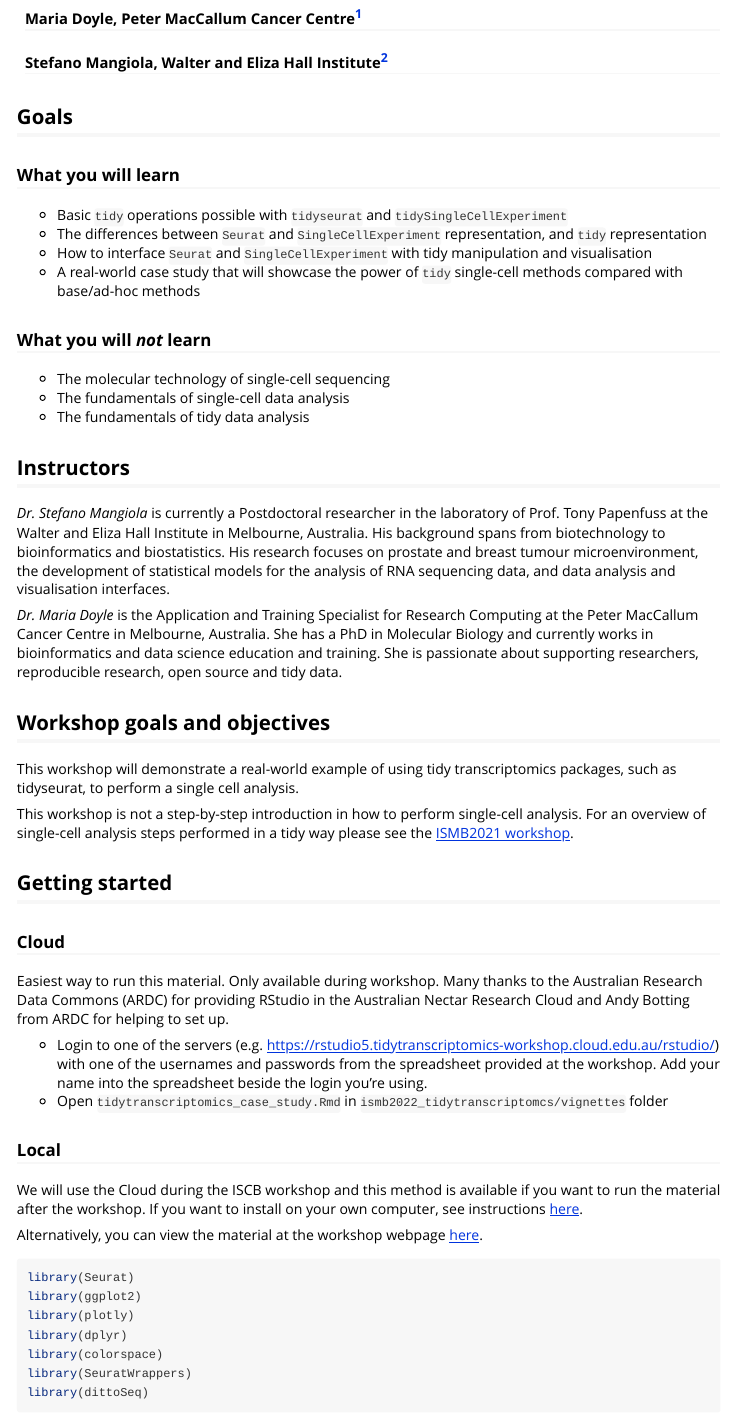
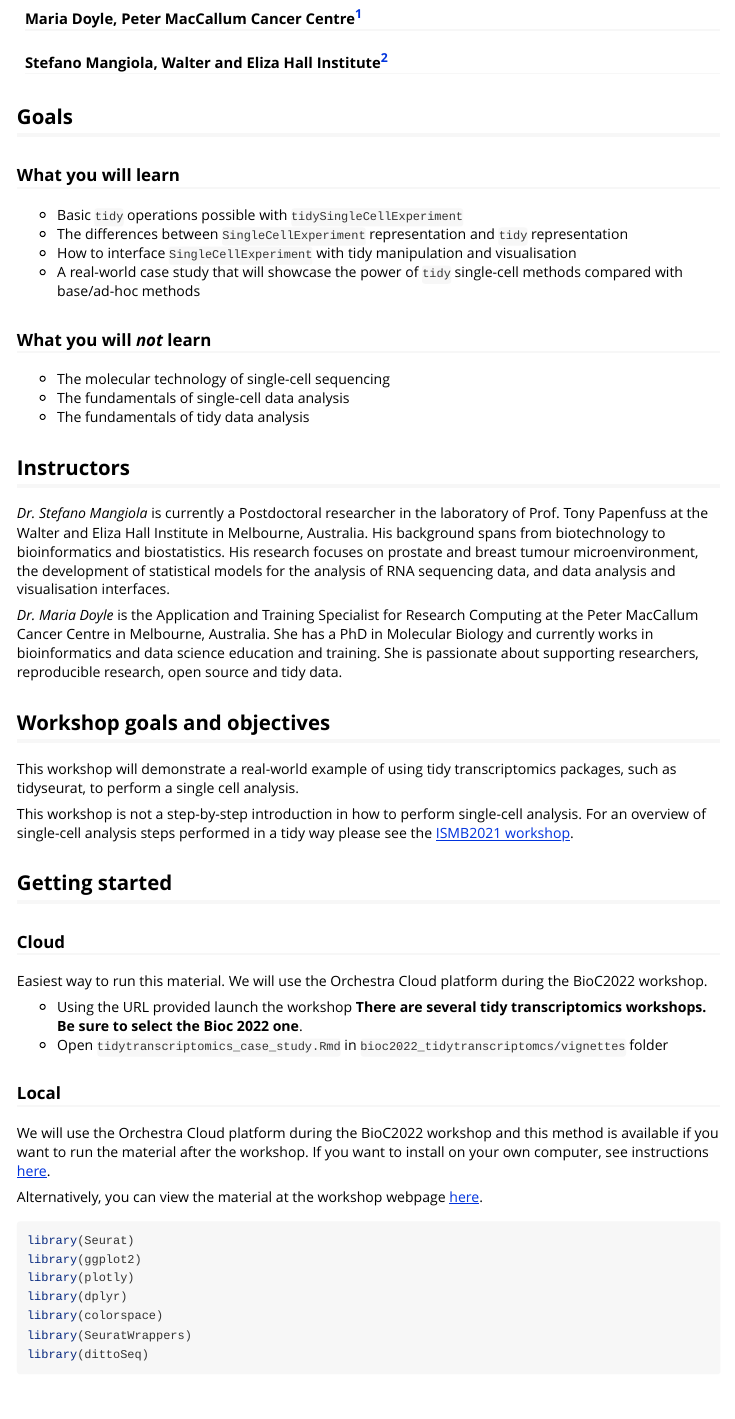
Before and after one commit to tidytranscriptomics-workshops/bioc2022_tidytranscriptomics, an R Markdown document (vignettes/tidytranscriptomics_case_study.Rmd): the page in a window 1100 px wide, from 70 px down. Rendered offline with R 4.5, knitr and Pandoc, with nearby package versions; some code elsewhere in the file could not run offline; a font, style sheet, LaTeX package, included part or bibliography that could not be used is replaced or left out; long lines of code are wrapped.

Commit message:
Initial edits

````diff
--- a/vignettes/tidytranscriptomics_case_study.Rmd
+++ b/vignettes/tidytranscriptomics_case_study.Rmd
@@ -19,9 +19,9 @@ knitr::opts_chunk$set(echo = TRUE)
 
 ### What you will learn
 
--   Basic `tidy` operations possible with `tidyseurat` and `tidySingleCellExperiment`
--   The differences between `Seurat` and `SingleCellExperiment` representation, and `tidy` representation
--   How to interface `Seurat` and `SingleCellExperiment` with tidy manipulation and visualisation
+-   Basic `tidy` operations possible with `tidySingleCellExperiment`
+-   The differences between `SingleCellExperiment` representation and `tidy` representation
+-   How to interface `SingleCellExperiment` with tidy manipulation and visualisation
 -   A real-world case study that will showcase the power of `tidy` single-cell methods compared with base/ad-hoc methods
 
 ### What you will *not* learn
@@ -46,16 +46,16 @@ This workshop is not a step-by-step introduction in how to perform single-cell a
 
 ### Cloud
 
-Easiest way to run this material. Only available during workshop. Many thanks to the Australian Research Data Commons (ARDC) for providing RStudio in the Australian Nectar Research Cloud and Andy Botting from ARDC for helping to set up.
+Easiest way to run this material. We will use the Orchestra Cloud platform during the BioC2022 workshop.
 
--   Login to one of the servers (e.g. <https://rstudio5.tidytranscriptomics-workshop.cloud.edu.au/rstudio/>) with one of the usernames and passwords from the spreadsheet provided at the workshop. Add your name into the spreadsheet beside the login you're using.
--   Open `tidytranscriptomics_case_study.Rmd` in `ismb2022_tidytranscriptomcs/vignettes` folder
+-   Using the URL provided launch the workshop **There are several tidy transcriptomics workshops. Be sure to select the Bioc 2022 one**.
+-   Open `tidytranscriptomics_case_study.Rmd` in `bioc2022_tidytranscriptomcs/vignettes` folder
 
 ### Local
 
-We will use the Cloud during the ISCB workshop and this method is available if you want to run the material after the workshop. If you want to install on your own computer, see instructions [here](https://tidytranscriptomics-workshops.github.io/ismb2022_tidytranscriptomics/index.html#workshop-package-installation).
+We will use the Orchestra Cloud platform during the BioC2022 workshop and this method is available if you want to run the material after the workshop. If you want to install on your own computer, see instructions [here](https://tidytranscriptomics-workshops.github.io/bioc2022_tidytranscriptomics/index.html#workshop-package-installation).
 
-Alternatively, you can view the material at the workshop webpage [here](https://tidytranscriptomics-workshops.github.io/ismb2022_tidytranscriptomics/articles/tidytranscriptomics_case_study.html).
+Alternatively, you can view the material at the workshop webpage [here](https://tidytranscriptomics-workshops.github.io/bioc2022_tidytranscriptomics/articles/tidytranscriptomics_case_study.html).
 
 ```{r message = FALSE}
 library(Seurat)
````
Also changed, not shown: README.md.
